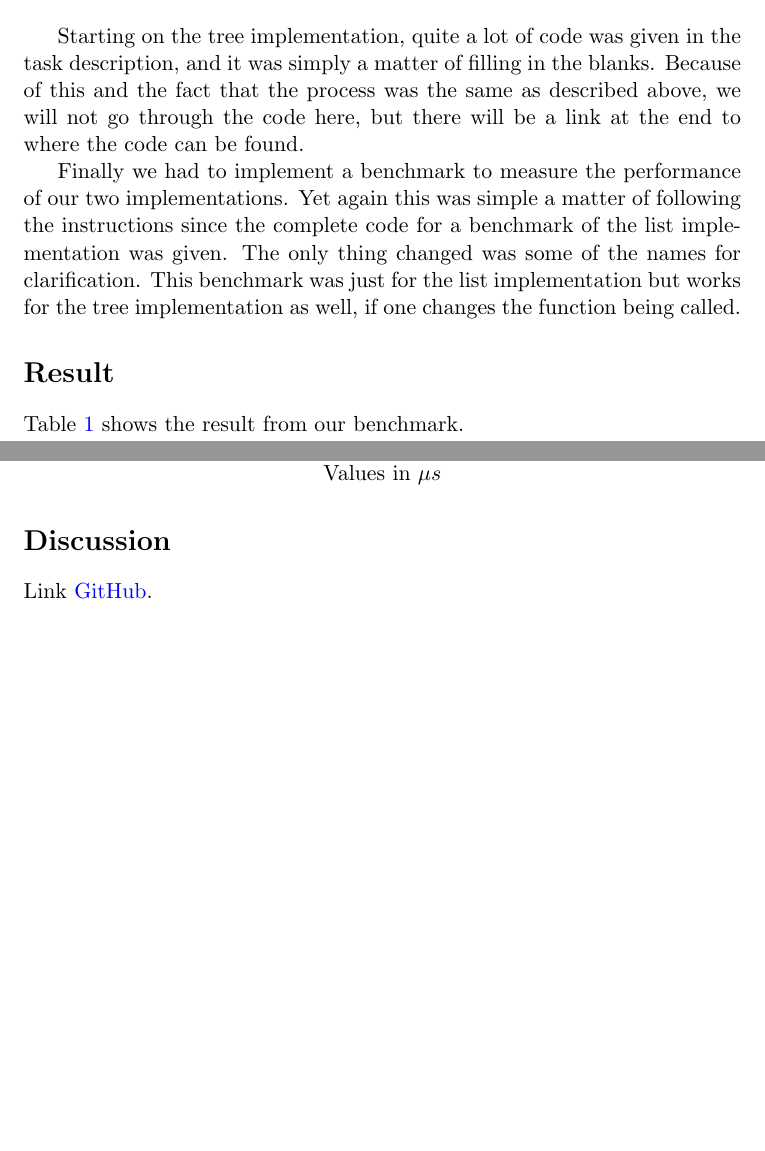
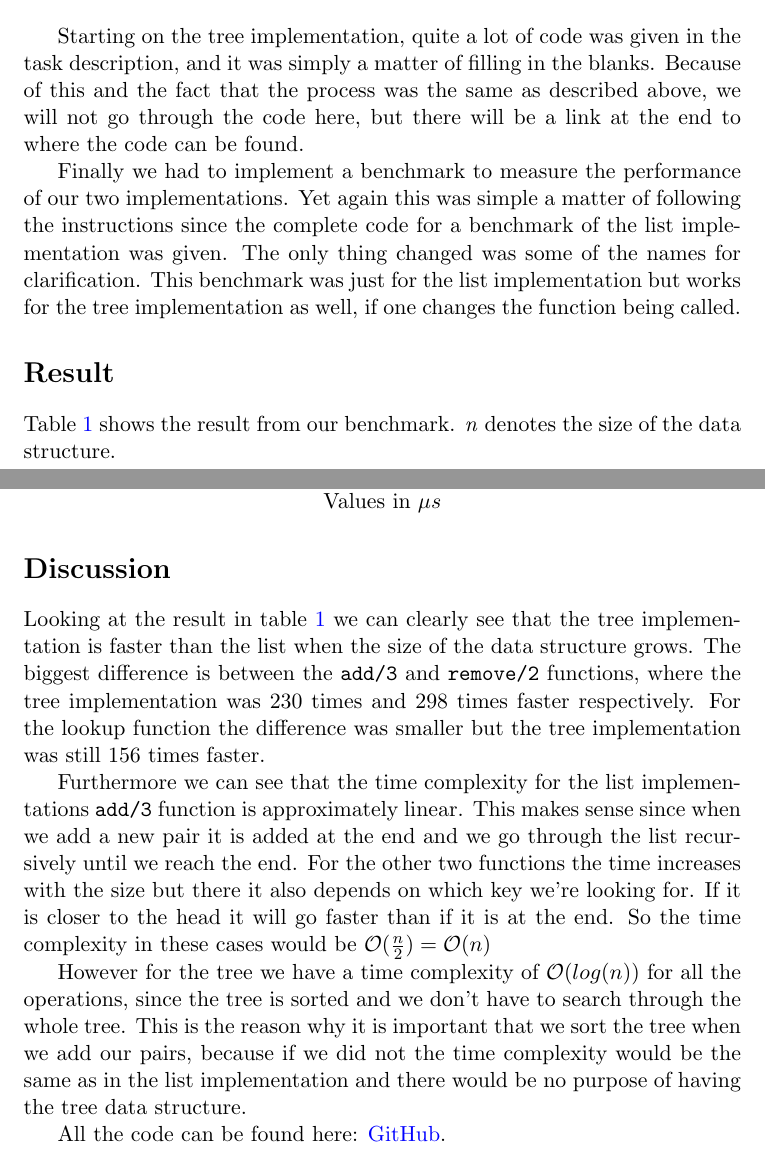
Before and after one commit to adrian-jonsson-sjoedin/ID1019-Programming-II, a LaTeX document (Reports/Task2/key-value-database.tex): two parts of pages 2 and 3 of 3, joined at a grey line, cut so that both start at the same text, the shorter picture padded with empty space. Compiled offline with pdfLaTeX.

Commit message:
task 2 report finished

```diff
--- a/Reports/Task2/key-value-database.tex
+++ b/Reports/Task2/key-value-database.tex
@@ -85,25 +85,25 @@ instructions since the complete code for a benchmark of the list implementation
 clarification. This benchmark was just for the list implementation but works for the tree implementation as well, if one changes the function being
 called.
 \section*{Result}
-Table \ref{table:bench} shows the result from our benchmark.
+Table \ref{table:bench} shows the result from our benchmark. \textit{n} denotes the size of the data structure.
 \begin{table}[h]
     \centering
     \begin{tabular}{|c c|c|c|c|c|c|}
         \hline
-         & \multicolumn{3}{c|}{List} & \multicolumn{3}{|c|}{Tree} \\ \hline
-        n & add & lookup & remove & add & lookup & remove  \\ \hline
-        16   &     0.56   &     0.23   &     0.38    & 0.22      &0.16      & 0.51    \\
-        32   &     0.86   &     0.31   &     0.49  &   0.42    &   0.20   &    0.30  \\
-        64   &     1.25   &     0.50   &     1.14  &    0.37   &     0.25 &    0.37  \\
-       128   &     2.51   &     1.06   &     2.33  &     0.50  &    0.29  &    0.55 \\
-       256   &     5.10   &     1.70   &     4.81  &     0.59  &    0.32  &     0.55 \\
-       512   &     5.75   &     1.56   &     4.10  &      0.64 &    0.37  &     0.68 \\
-      1024   &     6.44   &     1.77   &     4.88  &      0.95 &    0.43  &     0.81 \\
-      2048   &    10.1   &     3.11   &     9.38  &     0.81  &     0.34 &     0.64 \\
-      4096   &    20.2   &     5.66   &    16.9  &      0.58 &     0.29 &     0.51 \\
-      8192   &    46.3   &    17.9   &    44.9  &      0.52 &     0.26 &     0.42 \\
-     16384   &    71.4   &    21.0   &    69.3  &      0.48 &     0.21 &     0.36 \\
-     32768   &   154   &    39.1   &   141  &           0.67     &  0.25    &  0.47    \\ \hline
+              & \multicolumn{3}{c|}{List} & \multicolumn{3}{|c|}{Tree}                                   \\ \hline
+        n     & add                       & lookup                     & remove & add  & lookup & remove \\ \hline
+        16    & 0.56                      & 0.23                       & 0.38   & 0.22 & 0.16   & 0.51   \\
+        32    & 0.86                      & 0.31                       & 0.49   & 0.42 & 0.20   & 0.30   \\
+        64    & 1.25                      & 0.50                       & 1.14   & 0.37 & 0.25   & 0.37   \\
+        128   & 2.51                      & 1.06                       & 2.33   & 0.50 & 0.29   & 0.55   \\
+        256   & 5.10                      & 1.70                       & 4.81   & 0.59 & 0.32   & 0.55   \\
+        512   & 5.75                      & 1.56                       & 4.10   & 0.64 & 0.37   & 0.68   \\
+        1024  & 6.44                      & 1.77                       & 4.88   & 0.95 & 0.43   & 0.81   \\
+        2048  & 10.1                      & 3.11                       & 9.38   & 0.81 & 0.34   & 0.64   \\
+        4096  & 20.2                      & 5.66                       & 16.9   & 0.58 & 0.29   & 0.51   \\
+        8192  & 46.3                      & 17.9                       & 44.9   & 0.52 & 0.26   & 0.42   \\
+        16384 & 71.4                      & 21.0                       & 69.3   & 0.48 & 0.21   & 0.36   \\
+        32768 & 154                       & 39.1                       & 141    & 0.67 & 0.25   & 0.47   \\ \hline
     \end{tabular}
     \caption{Benchmark of list and tree implementation of a map. \\Values in $\mu s$}
     \label{table:bench}
@@ -111,8 +111,20 @@ Table \ref{table:bench} shows the result from our benchmark.
 
 \FloatBarrier
 \section*{Discussion}
-Link
-\href{https://github.com/adrian-jonsson-sjoedin/ID1019-Programming-II/tree/main/Task2_Solution}{GitHub}.
+Looking at the result in table \ref{table:bench} we can clearly see that the tree implementation is faster than the list when the size of the data
+structure grows. The biggest difference is between the {\tt add/3} and {\tt remove/2} functions, where the tree implementation was 230 times and 298
+times faster respectively. For the lookup function the difference was smaller but the tree implementation was still 156 times faster.
+
+Furthermore we can see that the time complexity for the list implementations {\tt add/3} function is approximately linear. This makes sense since when
+we add a new pair it is added at the end and we go through the list recursively until we reach the end. For the other two functions the time increases
+with the size but there it also depends on which key we're looking for. If it is closer to the head it will go faster than if it is at the end. So the
+time complexity in these cases would be $\mathcal{O}(\frac{n}{2}) = \mathcal{O}(n)$
+
+However for the tree we have a time complexity of $\mathcal{O}(log(n))$ for all the operations, since the tree is sorted and we don't have to search
+through the whole tree. This is the reason why it is important that we sort the tree when we add our pairs, because if we did not the time complexity
+would be the same as in the list implementation and there would be no purpose of having the tree data structure.
+
+All the code can be found here: \href{https://github.com/adrian-jonsson-sjoedin/ID1019-Programming-II/tree/main/Task2_Solution}{GitHub}.
 
 
 
```
Also changed, not shown: Reports/Task2/key-value-database.pdf. Lines whose indentation alone changed are shown as unchanged.
